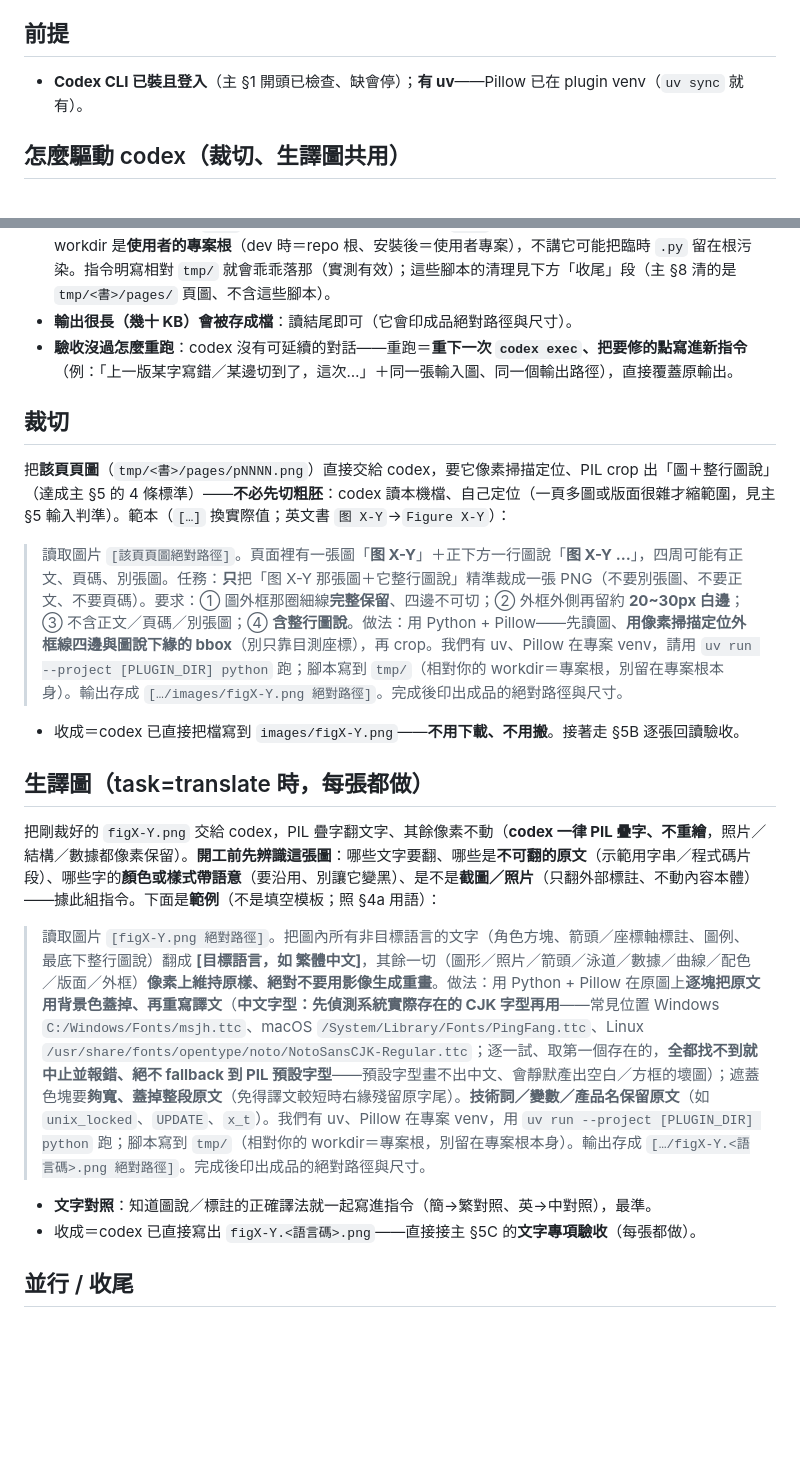
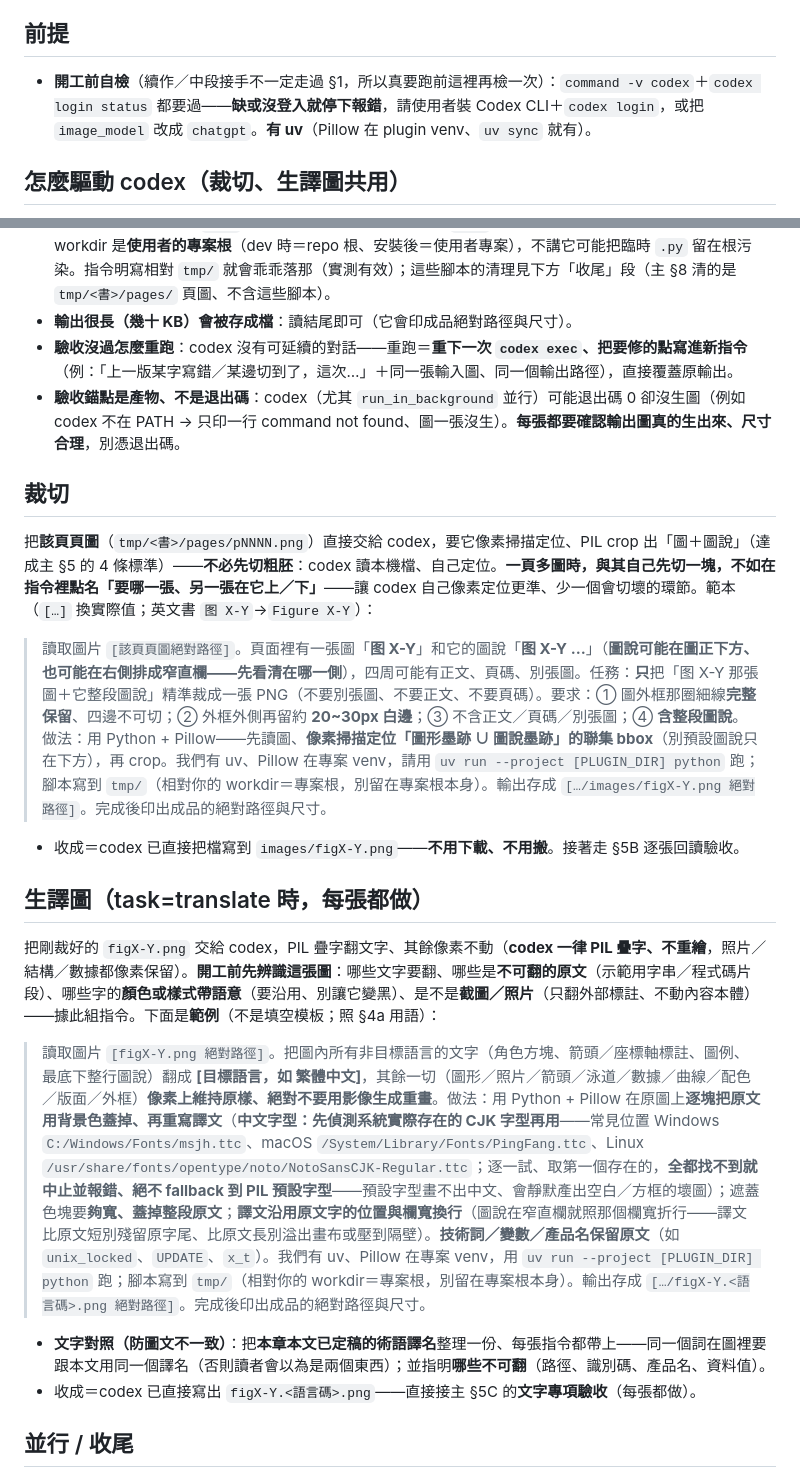
Before and after one commit to s1498n089/readbot, a Markdown page: skills/digitize-book/figure-codex.md, 2 parts joined by grey strips. Rendered like a GitHub page; blank space fills up the shorter version.

Commit message:
♻️ digitize-book：ch4 回饋 4 點結構缺口（改寫既有句、淨 +1）
① 外部相依檢查綁「第一次用之前」、不是流程開頭（中段接手／續作不走 §1）：
   figure-codex 前提加回「真跑前自檢 codex 在＋登入」，§1 精簡成指向做法檔；
   並點「驗收錨點是產物、不是退出碼」（背景並行可能退出碼 0 卻沒生圖）。
② §6 靜態掃改「盤點這章實際用到的語法逐一確認」（非固定名單、CJK＋標點交界
   易壞）；看渲染補「渲染器說了算、別照規格書推理批次修——建判定迴圈逐個試改
   只留真讓症狀變少的」（呼應 §5B 程式性驗）。
③ 圖說不一定在正下方：裁切範本改「先看圖說在哪側、取圖∪圖說聯集 bbox」、疊字
   「沿用原位置與欄寬換行」；一頁多圖「指令點名」比「先切一塊」穩。
④ 圖文術語漂移：文字對照升級成「帶本文已定稿的術語譯名、每張都帶（防同物兩名）
   ＋指明不可翻」。

Co-Authored-By: Claude Fable 5 <noreply@anthropic.com>

```diff
--- a/skills/digitize-book/figure-codex.md
+++ b/skills/digitize-book/figure-codex.md
@@ -4,7 +4,7 @@
 > **共用的部分不在這裡、在主 `SKILL.md §5`**：裁切的 4 條合格標準、§5B 回讀驗收、§5C 的「要不要生／命名／文字專項驗收」。本檔只講「怎麼驅動 codex」。文中 `§5`／`§5B`／`§5C` 指主 SKILL.md 的對應節；`<PLUGIN_DIR>` 是主 §0 推出的 plugin 根。
 
 ## 前提
-- **Codex CLI 已裝且登入**（主 §1 開頭已檢查、缺會停）；**有 uv**——Pillow 已在 plugin venv（`uv sync` 就有）。
+- **開工前自檢**（續作／中段接手不一定走過 §1，所以真要跑前這裡再檢一次）：`command -v codex`＋`codex login status` 都要過——**缺或沒登入就停下報錯**，請使用者裝 Codex CLI＋`codex login`，或把 `image_model` 改成 `chatgpt`。**有 uv**（Pillow 在 plugin venv、`uv sync` 就有）。
 
 ## 怎麼驅動 codex（裁切、生譯圖共用）
 一張圖 = 一次 `codex exec`。用 **Bash** 跑（前景、`timeout` 給大一點，`max` reasoning 一張常要 1~5 分鐘；或 `run_in_background`）：
@@ -18,16 +18,17 @@ codex exec -m gpt-5.6-sol -c model_reasoning_effort="max" --sandbox danger-full-
 - 🔑 **叮嚀它「腳本寫到 `tmp/`（相對 workdir、符合主 §0 的 `tmp/` 慣例）、別留在專案根」**：codex 的 workdir 是**使用者的專案根**（dev 時＝repo 根、安裝後＝使用者專案），不講它可能把臨時 `.py` 留在根污染。指令明寫相對 `tmp/` 就會乖乖落那（實測有效）；這些腳本的清理見下方「收尾」段（主 §8 清的是 `tmp/<書>/pages/` 頁圖、不含這些腳本）。
 - **輸出很長（幾十 KB）會被存成檔**：讀結尾即可（它會印成品絕對路徑與尺寸）。
 - **驗收沒過怎麼重跑**：codex 沒有可延續的對話——重跑＝**重下一次 `codex exec`、把要修的點寫進新指令**（例：「上一版某字寫錯／某邊切到了，這次…」＋同一張輸入圖、同一個輸出路徑），直接覆蓋原輸出。
+- **驗收錨點是產物、不是退出碼**：codex（尤其 `run_in_background` 並行）可能退出碼 0 卻沒生圖（例如 codex 不在 PATH → 只印一行 command not found、圖一張沒生）。**每張都要確認輸出圖真的生出來、尺寸合理**，別憑退出碼。
 
 ## 裁切
-把**該頁頁圖**（`tmp/<書>/pages/pNNNN.png`）直接交給 codex，要它像素掃描定位、PIL crop 出「圖＋整行圖說」（達成主 §5 的 4 條標準）——**不必先切粗胚**：codex 讀本機檔、自己定位（一頁多圖或版面很雜才縮範圍，見主 §5 輸入判準）。範本（`[…]` 換實際值；英文書 `图 X-Y`→`Figure X-Y`）：
-> 讀取圖片 `[該頁頁圖絕對路徑]`。頁面裡有一張圖「**图 X-Y**」＋正下方一行圖說「**图 X-Y …**」，四周可能有正文、頁碼、別張圖。任務：**只**把「图 X-Y 那張圖＋它整行圖說」精準裁成一張 PNG（不要別張圖、不要正文、不要頁碼）。要求：① 圖外框那圈細線**完整保留**、四邊不可切；② 外框外側再留約 **20~30px 白邊**；③ 不含正文／頁碼／別張圖；④ **含整行圖說**。做法：用 Python + Pillow——先讀圖、**用像素掃描定位外框線四邊與圖說下緣的 bbox**（別只靠目測座標），再 crop。我們有 uv、Pillow 在專案 venv，請用 `uv run --project [PLUGIN_DIR] python` 跑；腳本寫到 `tmp/`（相對你的 workdir＝專案根，別留在專案根本身）。輸出存成 `[…/images/figX-Y.png 絕對路徑]`。完成後印出成品的絕對路徑與尺寸。
+把**該頁頁圖**（`tmp/<書>/pages/pNNNN.png`）直接交給 codex，要它像素掃描定位、PIL crop 出「圖＋圖說」（達成主 §5 的 4 條標準）——**不必先切粗胚**：codex 讀本機檔、自己定位。**一頁多圖時，與其自己先切一塊，不如在指令裡點名「要哪一張、另一張在它上／下」**——讓 codex 自己像素定位更準、少一個會切壞的環節。範本（`[…]` 換實際值；英文書 `图 X-Y`→`Figure X-Y`）：
+> 讀取圖片 `[該頁頁圖絕對路徑]`。頁面裡有一張圖「**图 X-Y**」和它的圖說「**图 X-Y …**」（**圖說可能在圖正下方、也可能在右側排成窄直欄——先看清在哪一側**），四周可能有正文、頁碼、別張圖。任務：**只**把「图 X-Y 那張圖＋它整段圖說」精準裁成一張 PNG（不要別張圖、不要正文、不要頁碼）。要求：① 圖外框那圈細線**完整保留**、四邊不可切；② 外框外側再留約 **20~30px 白邊**；③ 不含正文／頁碼／別張圖；④ **含整段圖說**。做法：用 Python + Pillow——先讀圖、**像素掃描定位「圖形墨跡 ∪ 圖說墨跡」的聯集 bbox**（別預設圖說只在下方），再 crop。我們有 uv、Pillow 在專案 venv，請用 `uv run --project [PLUGIN_DIR] python` 跑；腳本寫到 `tmp/`（相對你的 workdir＝專案根，別留在專案根本身）。輸出存成 `[…/images/figX-Y.png 絕對路徑]`。完成後印出成品的絕對路徑與尺寸。
 - 收成＝codex 已直接把檔寫到 `images/figX-Y.png`——**不用下載、不用搬**。接著走 §5B 逐張回讀驗收。
 
 ## 生譯圖（task=translate 時，每張都做）
 把剛裁好的 `figX-Y.png` 交給 codex，PIL 疊字翻文字、其餘像素不動（**codex 一律 PIL 疊字、不重繪**，照片／結構／數據都像素保留）。**開工前先辨識這張圖**：哪些文字要翻、哪些是**不可翻的原文**（示範用字串／程式碼片段）、哪些字的**顏色或樣式帶語意**（要沿用、別讓它變黑）、是不是**截圖／照片**（只翻外部標註、不動內容本體）——據此組指令。下面是**範例**（不是填空模板；照 §4a 用語）：
-> 讀取圖片 `[figX-Y.png 絕對路徑]`。把圖內所有非目標語言的文字（角色方塊、箭頭／座標軸標註、圖例、最底下整行圖說）翻成 **[目標語言，如 繁體中文]**，其餘一切（圖形／照片／箭頭／泳道／數據／曲線／配色／版面／外框）**像素上維持原樣、絕對不要用影像生成重畫**。做法：用 Python + Pillow 在原圖上**逐塊把原文用背景色蓋掉、再重寫譯文**（**中文字型：先偵測系統實際存在的 CJK 字型再用**——常見位置 Windows `C:/Windows/Fonts/msjh.ttc`、macOS `/System/Library/Fonts/PingFang.ttc`、Linux `/usr/share/fonts/opentype/noto/NotoSansCJK-Regular.ttc`；逐一試、取第一個存在的，**全都找不到就中止並報錯、絕不 fallback 到 PIL 預設字型**——預設字型畫不出中文、會靜默產出空白／方框的壞圖）；遮蓋色塊要**夠寬、蓋掉整段原文**（免得譯文較短時右緣殘留原字尾）。**技術詞／變數／產品名保留原文**（如 `unix_locked`、`UPDATE`、`x_t`）。我們有 uv、Pillow 在專案 venv，用 `uv run --project [PLUGIN_DIR] python` 跑；腳本寫到 `tmp/`（相對你的 workdir＝專案根，別留在專案根本身）。輸出存成 `[…/figX-Y.<語言碼>.png 絕對路徑]`。完成後印出成品的絕對路徑與尺寸。
-- **文字對照**：知道圖說／標註的正確譯法就一起寫進指令（簡→繁對照、英→中對照），最準。
+> 讀取圖片 `[figX-Y.png 絕對路徑]`。把圖內所有非目標語言的文字（角色方塊、箭頭／座標軸標註、圖例、最底下整行圖說）翻成 **[目標語言，如 繁體中文]**，其餘一切（圖形／照片／箭頭／泳道／數據／曲線／配色／版面／外框）**像素上維持原樣、絕對不要用影像生成重畫**。做法：用 Python + Pillow 在原圖上**逐塊把原文用背景色蓋掉、再重寫譯文**（**中文字型：先偵測系統實際存在的 CJK 字型再用**——常見位置 Windows `C:/Windows/Fonts/msjh.ttc`、macOS `/System/Library/Fonts/PingFang.ttc`、Linux `/usr/share/fonts/opentype/noto/NotoSansCJK-Regular.ttc`；逐一試、取第一個存在的，**全都找不到就中止並報錯、絕不 fallback 到 PIL 預設字型**——預設字型畫不出中文、會靜默產出空白／方框的壞圖）；遮蓋色塊要**夠寬、蓋掉整段原文**；**譯文沿用原文字的位置與欄寬換行**（圖說在窄直欄就照那個欄寬折行——譯文比原文短別殘留原字尾、比原文長別溢出畫布或壓到隔壁）。**技術詞／變數／產品名保留原文**（如 `unix_locked`、`UPDATE`、`x_t`）。我們有 uv、Pillow 在專案 venv，用 `uv run --project [PLUGIN_DIR] python` 跑；腳本寫到 `tmp/`（相對你的 workdir＝專案根，別留在專案根本身）。輸出存成 `[…/figX-Y.<語言碼>.png 絕對路徑]`。完成後印出成品的絕對路徑與尺寸。
+- **文字對照（防圖文不一致）**：把**本章本文已定稿的術語譯名**整理一份、每張指令都帶上——同一個詞在圖裡要跟本文用同一個譯名（否則讀者會以為是兩個東西）；並指明**哪些不可翻**（路徑、識別碼、產品名、資料值）。
 - 收成＝codex 已直接寫出 `figX-Y.<語言碼>.png`——直接接主 §5C 的**文字專項驗收**（每張都做）。
 
 ## 並行 / 收尾
```
Also changed, not shown: skills/digitize-book/SKILL.md (+3 -3 lines).
